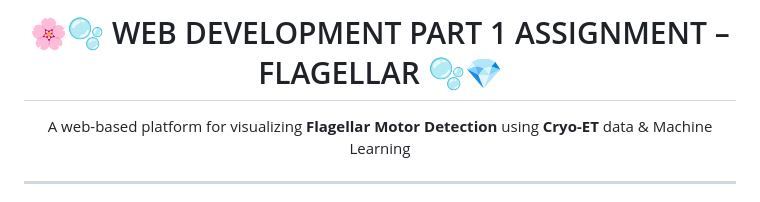
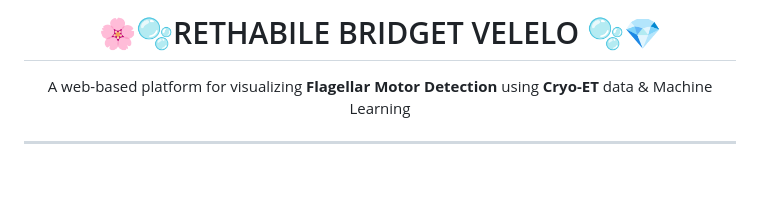
Before and after one commit to RethabileBridgetVelelo/RethabileBridgetVelelo, a Markdown page: README.md, the part around the change. Drawn GitHub-style; blank space fills up the shorter version.

```diff
--- a/README.md
+++ b/README.md
@@ -2,7 +2,7 @@
 
 <div align="center" style="background: linear-gradient(90deg, #ffb6d5, #aee6ff); padding: 30px; border-radius: 20px; box-shadow: 0 4px 20px rgba(0,0,0,0.1);">
   <h1 style="color:#ffffff; font-family:Arial, sans-serif; font-size:36px;">
-    🌸🫧 WEB DEVELOPMENT PART 1 ASSIGNMENT – FLAGELLAR 🫧💎
+    🌸🫧RETHABILE BRIDGET VELELO 🫧💎
   </h1>
   <p style="color:#fff; font-size:18px; font-weight:500;">
     A web-based platform for visualizing <b>Flagellar Motor Detection</b>
```
